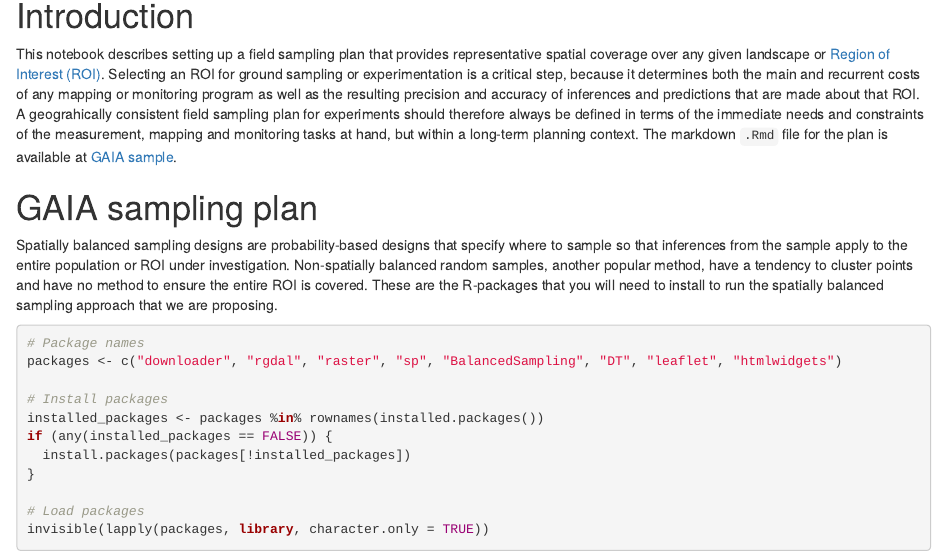
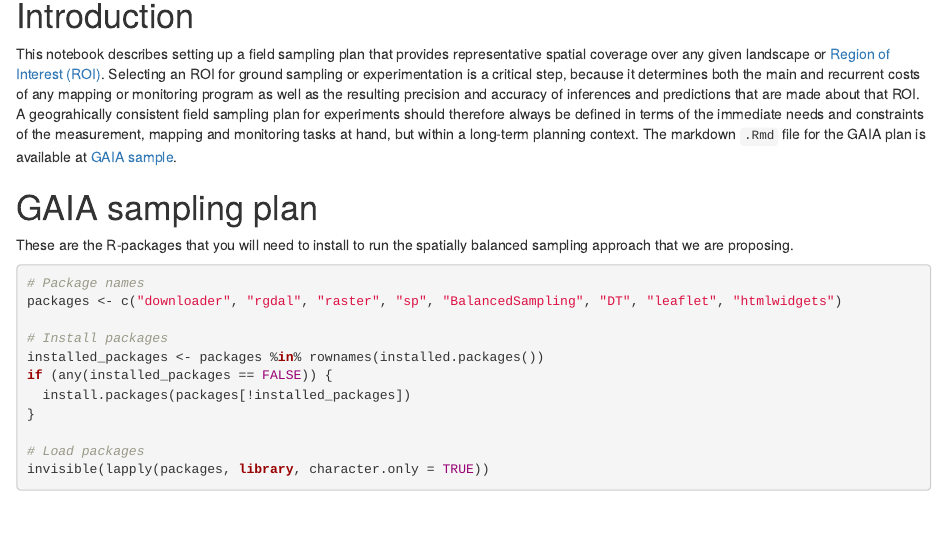
Before and after one commit to mgwalsh/Sampling, an R Markdown document (GAIA_sample.Rmd): the page in a window 1100 px wide, from 220 px down. Rendered offline with R 4.5, knitr and Pandoc, with nearby package versions; some code elsewhere in the file could not run offline; a font, style sheet, LaTeX package, included part or bibliography that could not be used is replaced or left out; common packages that the code uses without loading them are loaded.

````diff
--- a/GAIA_sample.Rmd
+++ b/GAIA_sample.Rmd
@@ -6,16 +6,17 @@
   html_document:
     toc: true
     toc_depth: 1
+    fig_caption: true
     css: style.css
 ---
 
 # Introduction
 
-This notebook describes setting up a field sampling plan that provides representative spatial coverage over any given landscape or [Region of Interest (ROI)](https://en.wikipedia.org/wiki/Region_of_interest). Selecting an ROI for ground sampling or experimentation is a critical step, because it determines both the main and recurrent costs of any mapping or monitoring program as well as the resulting precision and accuracy of inferences and predictions that are made about that ROI. A geograhically consistent field sampling plan for experiments should therefore always be defined in terms of the immediate needs and constraints of the measurement, mapping and monitoring tasks at hand, but within a long-term planning context. The markdown `.Rmd` file for the plan is available at [GAIA sample]().
+This notebook describes setting up a field sampling plan that provides representative spatial coverage over any given landscape or [Region of Interest (ROI)](https://en.wikipedia.org/wiki/Region_of_interest). Selecting an ROI for ground sampling or experimentation is a critical step, because it determines both the main and recurrent costs of any mapping or monitoring program as well as the resulting precision and accuracy of inferences and predictions that are made about that ROI. A geograhically consistent field sampling plan for experiments should therefore always be defined in terms of the immediate needs and constraints of the measurement, mapping and monitoring tasks at hand, but within a long-term planning context. The markdown `.Rmd` file for the GAIA plan is available at [GAIA sample]().
 
 # GAIA sampling plan
 
-Spatially balanced sampling designs are probability-based designs that specify where to sample so that inferences from the sample apply to the entire population or ROI under investigation. Non-spatially balanced random samples, another popular method, have a tendency to cluster points and have no method to ensure the entire ROI is covered. These are the R-packages that you will need to install to run the spatially balanced sampling approach that we are proposing.
+These are the R-packages that you will need to install to run the spatially balanced sampling approach that we are proposing.
 
 ```{r}
 # Package names
````
